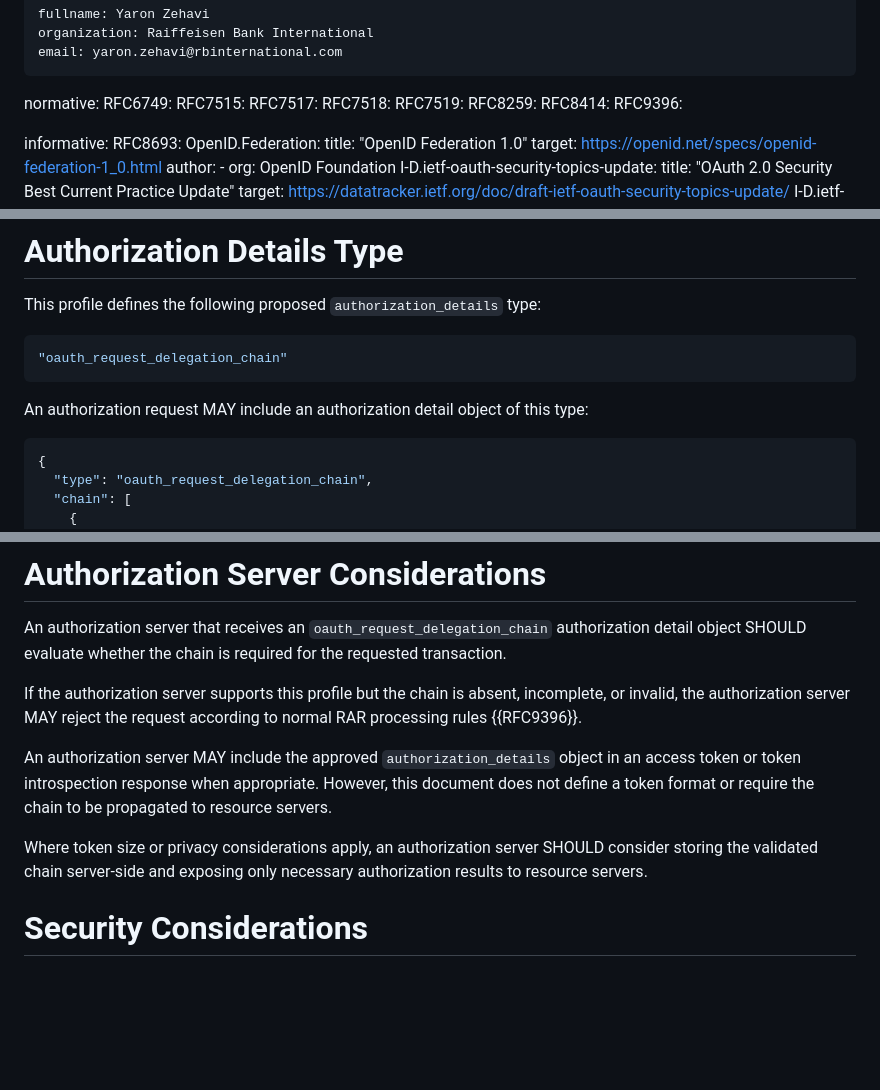
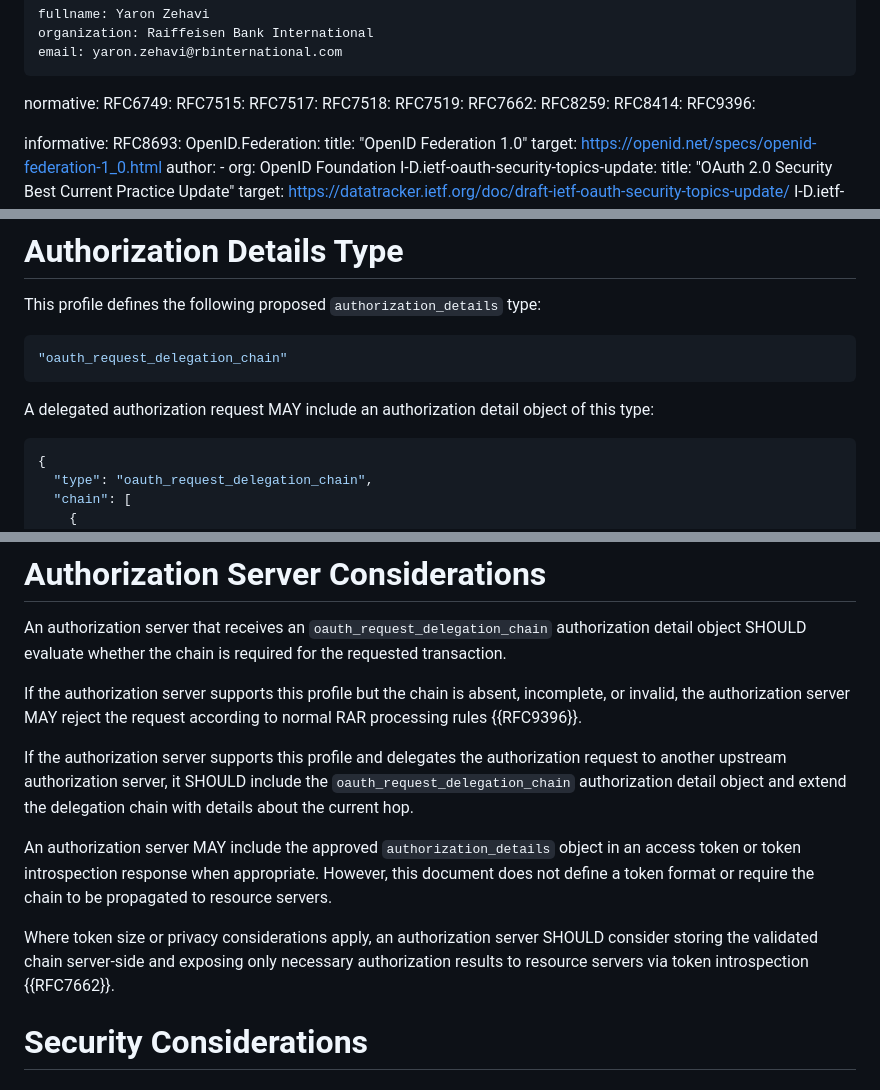
Before and after one commit to yaron-zehavi/oauth-authorization-request-delegation-chain, a Markdown page: draft-zehavi-oauth-authz-req-del-chain.md, 3 parts joined by grey strips. Rendered like a GitHub page; blank space fills up the shorter version.

Commit message:
refactor2

```diff
--- a/draft-zehavi-oauth-authz-req-del-chain.md
+++ b/draft-zehavi-oauth-authz-req-del-chain.md
@@ -38,6 +38,7 @@ normative:
   RFC7517:
   RFC7518:
   RFC7519:
+  RFC7662:
   RFC8259:
   RFC8414:
   RFC9396:
@@ -309,7 +310,7 @@ This profile defines the following proposed `authorization_details` type:
 "oauth_request_delegation_chain"
 ~~~
 
-An authorization request MAY include an authorization detail object of this type:
+A delegated authorization request MAY include an authorization detail object of this type:
 
 ~~~ json
 {
@@ -867,9 +868,11 @@ An authorization server that receives an `oauth_request_delegation_chain` author
 
 If the authorization server supports this profile but the chain is absent, incomplete, or invalid, the authorization server MAY reject the request according to normal RAR processing rules {{RFC9396}}.
 
+If the authorization server supports this profile and delegates the authorization request to another upstream authorization server, it SHOULD include the `oauth_request_delegation_chain` authorization detail object and extend the delegation chain with details about the current hop.
+
 An authorization server MAY include the approved `authorization_details` object in an access token or token introspection response when appropriate. However, this document does not define a token format or require the chain to be propagated to resource servers.
 
-Where token size or privacy considerations apply, an authorization server SHOULD consider storing the validated chain server-side and exposing only necessary authorization results to resource servers.
+Where token size or privacy considerations apply, an authorization server SHOULD consider storing the validated chain server-side and exposing only necessary authorization results to resource servers via token introspection {{RFC7662}}.
 
 # Security Considerations
 
```
